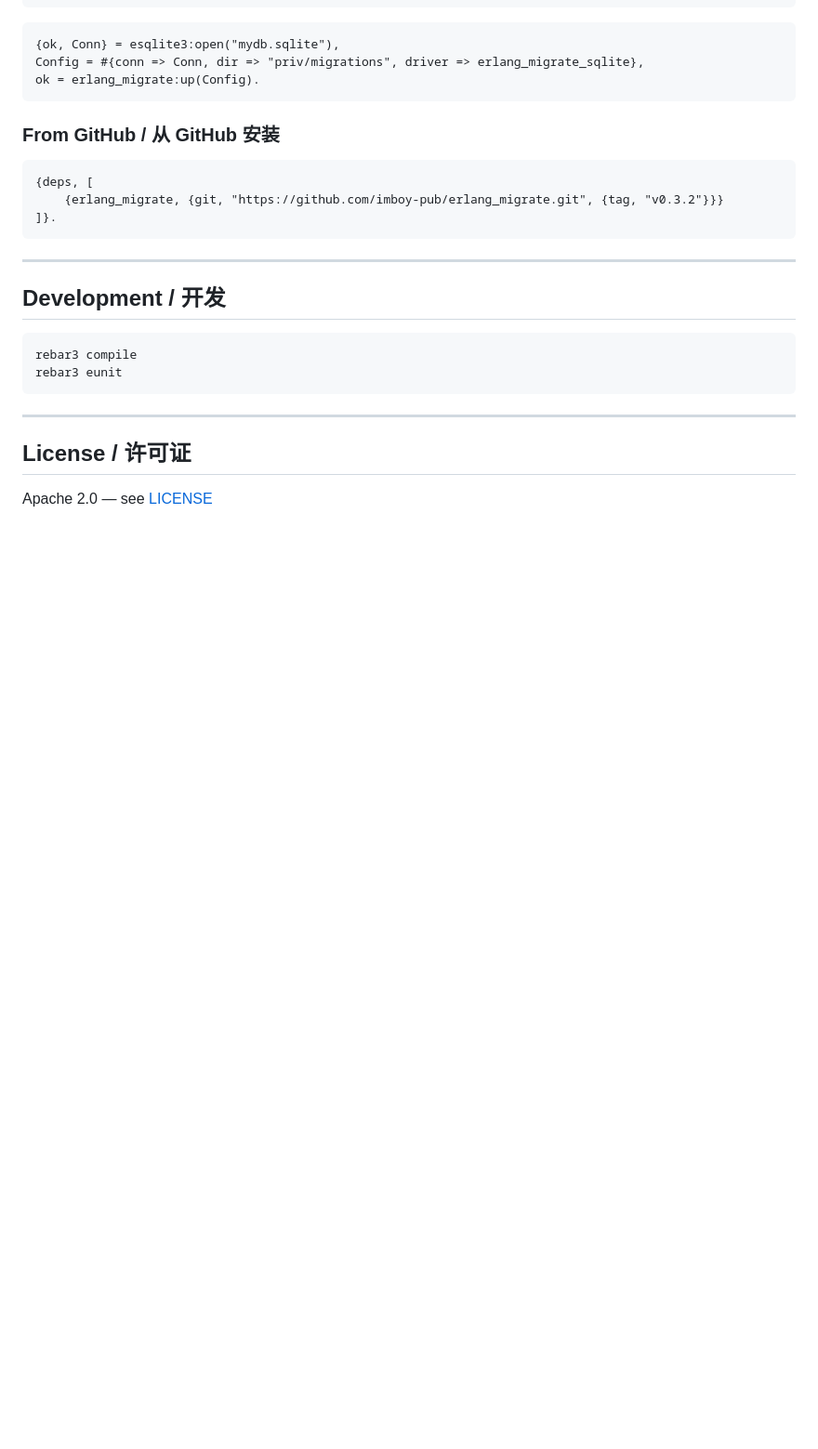
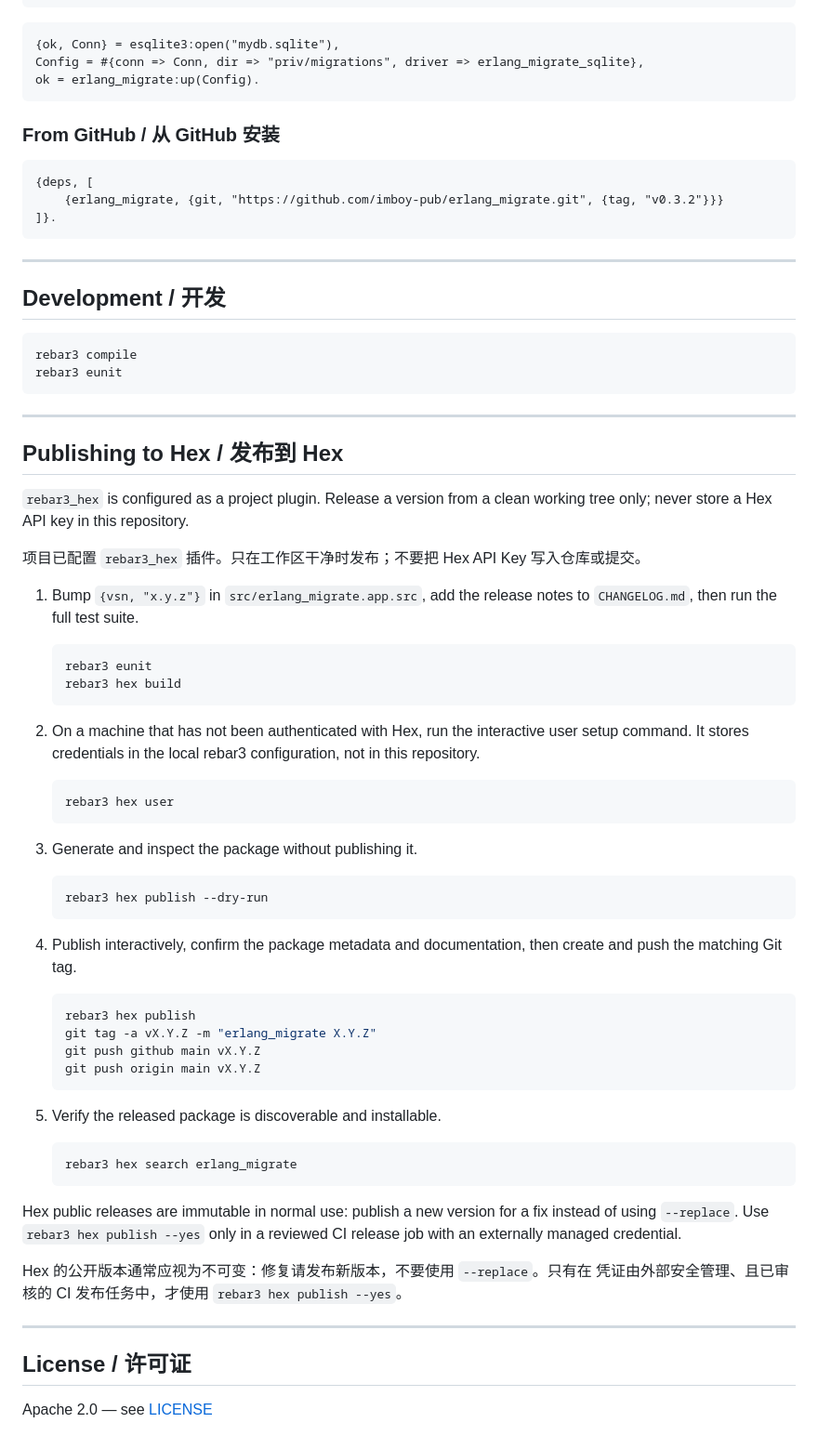
Before and after one commit to imboy-pub/erlang_migrate, a Markdown page: README.md, the part around the change. Shown at 93% size. GitHub-like rendering; blank space fills up the shorter version.

Commit message:
docs: add Hex publishing runbook

````diff
--- a/README.md
+++ b/README.md
@@ -503,6 +503,60 @@ rebar3 eunit
 
 ---
 
+## Publishing to Hex / 发布到 Hex
+
+`rebar3_hex` is configured as a project plugin. Release a version from a clean
+working tree only; never store a Hex API key in this repository.
+
+项目已配置 `rebar3_hex` 插件。只在工作区干净时发布；不要把 Hex API Key 写入仓库或提交。
+
+1. Bump `{vsn, "x.y.z"}` in `src/erlang_migrate.app.src`, add the release notes
+   to `CHANGELOG.md`, then run the full test suite.
+
+   ```bash
+   rebar3 eunit
+   rebar3 hex build
+   ```
+
+2. On a machine that has not been authenticated with Hex, run the interactive
+   user setup command. It stores credentials in the local rebar3 configuration,
+   not in this repository.
+
+   ```bash
+   rebar3 hex user
+   ```
+
+3. Generate and inspect the package without publishing it.
+
+   ```bash
+   rebar3 hex publish --dry-run
+   ```
+
+4. Publish interactively, confirm the package metadata and documentation, then
+   create and push the matching Git tag.
+
+   ```bash
+   rebar3 hex publish
+   git tag -a vX.Y.Z -m "erlang_migrate X.Y.Z"
+   git push github main vX.Y.Z
+   git push origin main vX.Y.Z
+   ```
+
+5. Verify the released package is discoverable and installable.
+
+   ```bash
+   rebar3 hex search erlang_migrate
+   ```
+
+Hex public releases are immutable in normal use: publish a new version for a
+fix instead of using `--replace`. Use `rebar3 hex publish --yes` only in a
+reviewed CI release job with an externally managed credential.
+
+Hex 的公开版本通常应视为不可变：修复请发布新版本，不要使用 `--replace`。只有在
+凭证由外部安全管理、且已审核的 CI 发布任务中，才使用 `rebar3 hex publish --yes`。
+
+---
+
 ## License / 许可证
 
 Apache 2.0 — see [LICENSE](LICENSE)
````
